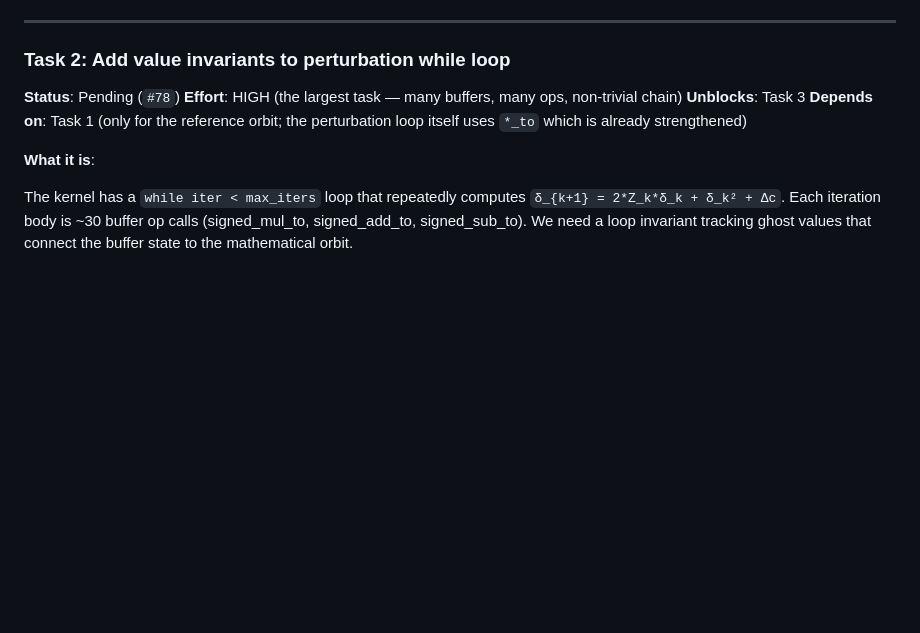
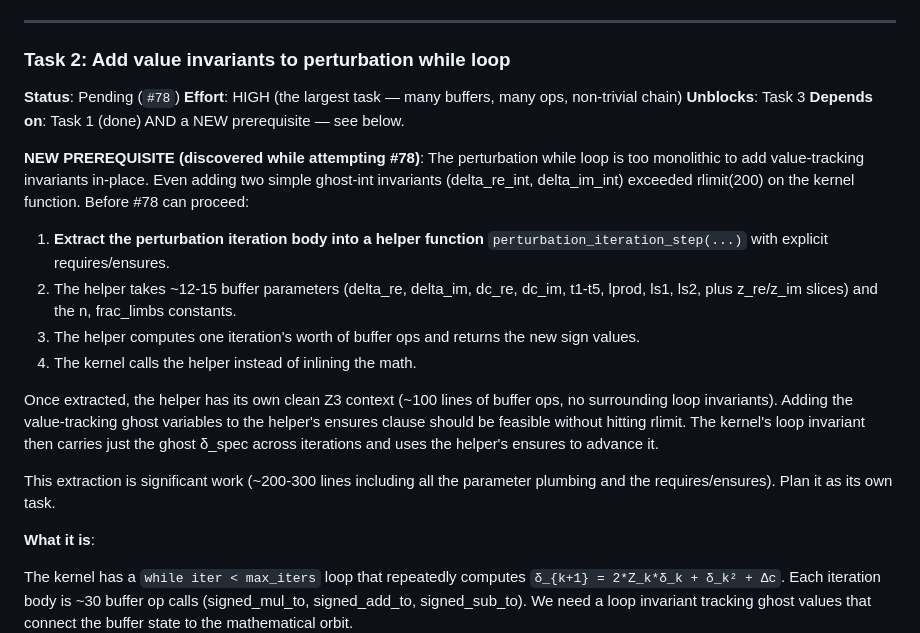
Before and after one commit to Phylliida/verus-mandelbrot, a Markdown page: docs/exec-verification-roadmap.md, the part around the change. Rendered like a GitHub page; blank space fills up the shorter version.

Commit message:
Update roadmap: Task 2 needs loop body extraction first
Documents the new prerequisite discovered while attempting #78:
the perturbation iteration body must be extracted into a helper
function before ghost value tracking can be added. The kernel
function exceeded rlimit(200) when adding even two simple ghost
invariants.

The extraction is significant work (~200-300 lines including
parameter plumbing) and should be tracked as its own task.

Co-Authored-By: Claude Opus 4.6 (1M context) <noreply@anthropic.com>

```diff
--- a/docs/exec-verification-roadmap.md
+++ b/docs/exec-verification-roadmap.md
@@ -275,8 +275,30 @@ analogous to their `*_to` counterparts. Build still passes for
 **Status**: Pending (`#78`)
 **Effort**: HIGH (the largest task — many buffers, many ops, non-trivial chain)
 **Unblocks**: Task 3
-**Depends on**: Task 1 (only for the reference orbit; the perturbation loop
-itself uses `*_to` which is already strengthened)
+**Depends on**: Task 1 (done) AND a NEW prerequisite — see below.
+
+**NEW PREREQUISITE (discovered while attempting #78)**: The perturbation
+while loop is too monolithic to add value-tracking invariants in-place.
+Even adding two simple ghost-int invariants (delta_re_int, delta_im_int)
+exceeded rlimit(200) on the kernel function. Before #78 can proceed:
+
+1. **Extract the perturbation iteration body into a helper function**
+   `perturbation_iteration_step(...)` with explicit requires/ensures.
+2. The helper takes ~12-15 buffer parameters (delta_re, delta_im, dc_re,
+   dc_im, t1-t5, lprod, ls1, ls2, plus z_re/z_im slices) and the n,
+   frac_limbs constants.
+3. The helper computes one iteration's worth of buffer ops and returns
+   the new sign values.
+4. The kernel calls the helper instead of inlining the math.
+
+Once extracted, the helper has its own clean Z3 context (~100 lines of
+buffer ops, no surrounding loop invariants). Adding the value-tracking
+ghost variables to the helper's ensures clause should be feasible without
+hitting rlimit. The kernel's loop invariant then carries just the ghost
+δ_spec across iterations and uses the helper's ensures to advance it.
+
+This extraction is significant work (~200-300 lines including all the
+parameter plumbing and the requires/ensures). Plan it as its own task.
 
 **What it is**:
 
```
